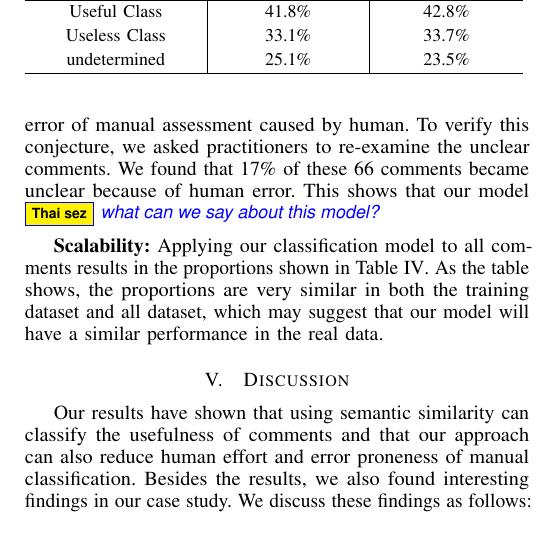
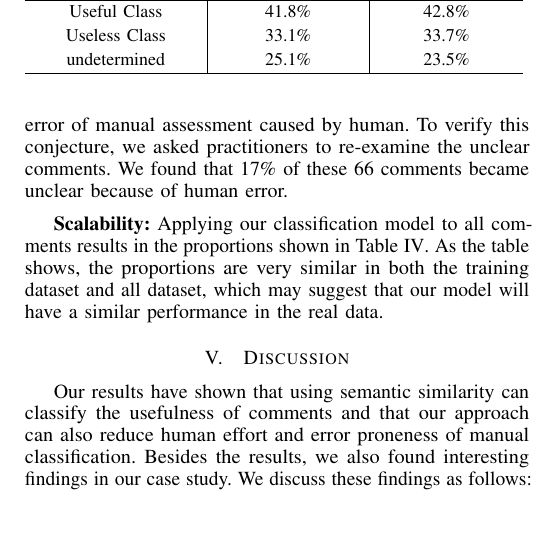
Before and after one commit to sdlab-naist/thaipang-intern-paper, a LaTeX paper (paper.tex, which reads sections/results.tex): part of one column of page 5 of 6, cut so that both start at the same text. Compiled offline with pdfLaTeX; a LaTeX package or settings file that is missing is left out.

Commit message:
just present the result about assurance

```diff
--- a/sections/results.tex
+++ b/sections/results.tex
@@ -315,7 +315,7 @@ This means that only 19.34 person hours of additional manual assessment of these
 \textbf{Assurance:} In Table \ref{tb:classify_number}, there are 88\% of useful class have comments with \texttt{YES} = 2 and 3 voting scores. The classification of useless class also have similar proportion i.e. having high number of comment with \texttt{YES} = 0 and 1 voting scores. We conjecture that the unclear comments with \texttt{YES} = 2 might actually be useful comments and comments with \texttt{YES} = 1 might actually be useless. The unclear result could be from error of manual assessment caused by human.
 To verify this conjecture, we asked practitioners to re-examine the unclear comments.
 We found that 17\% of these 66 comments became unclear because of human error.
-This shows that our model \thai{what can we say about this model?}
+%This shows that our model \thai{what can we say about this model?}
 
 %As the manual classification can be subjective, these comments were not received three voting scores.
 
```
